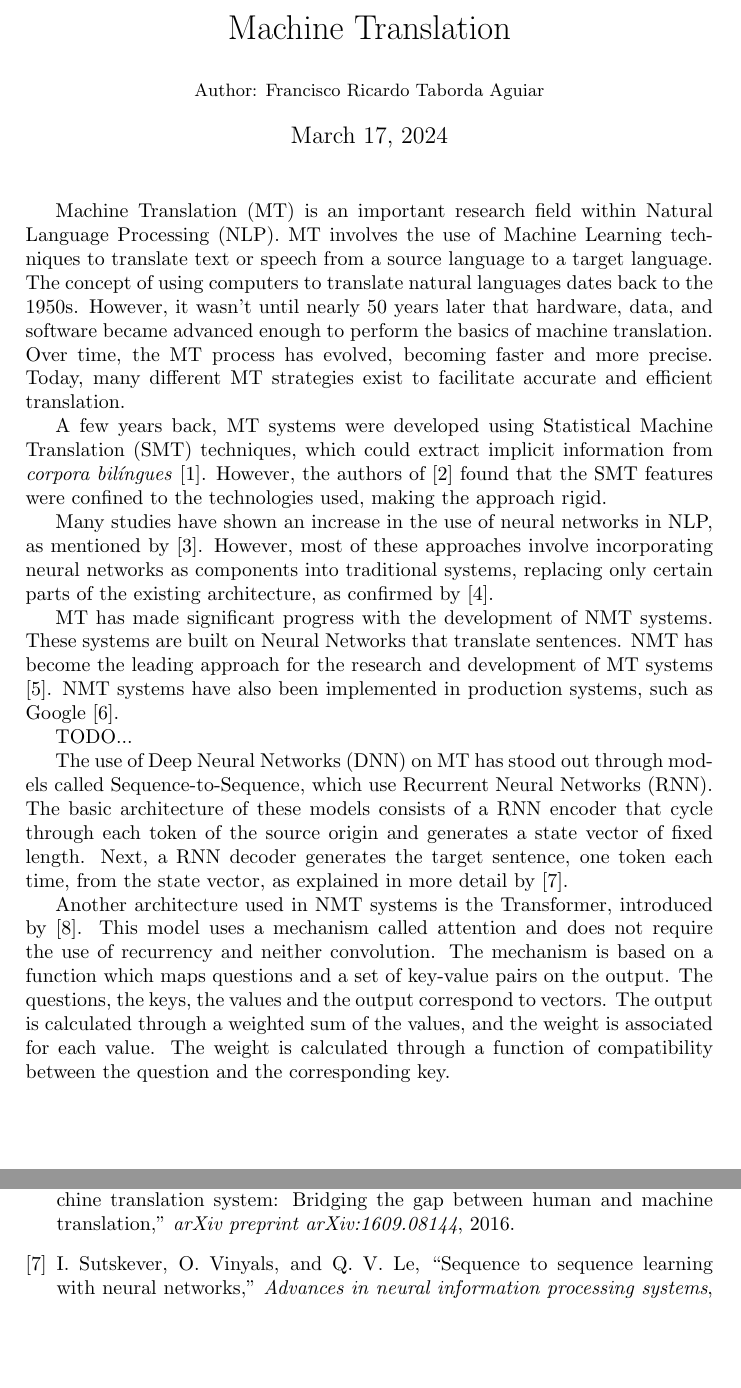
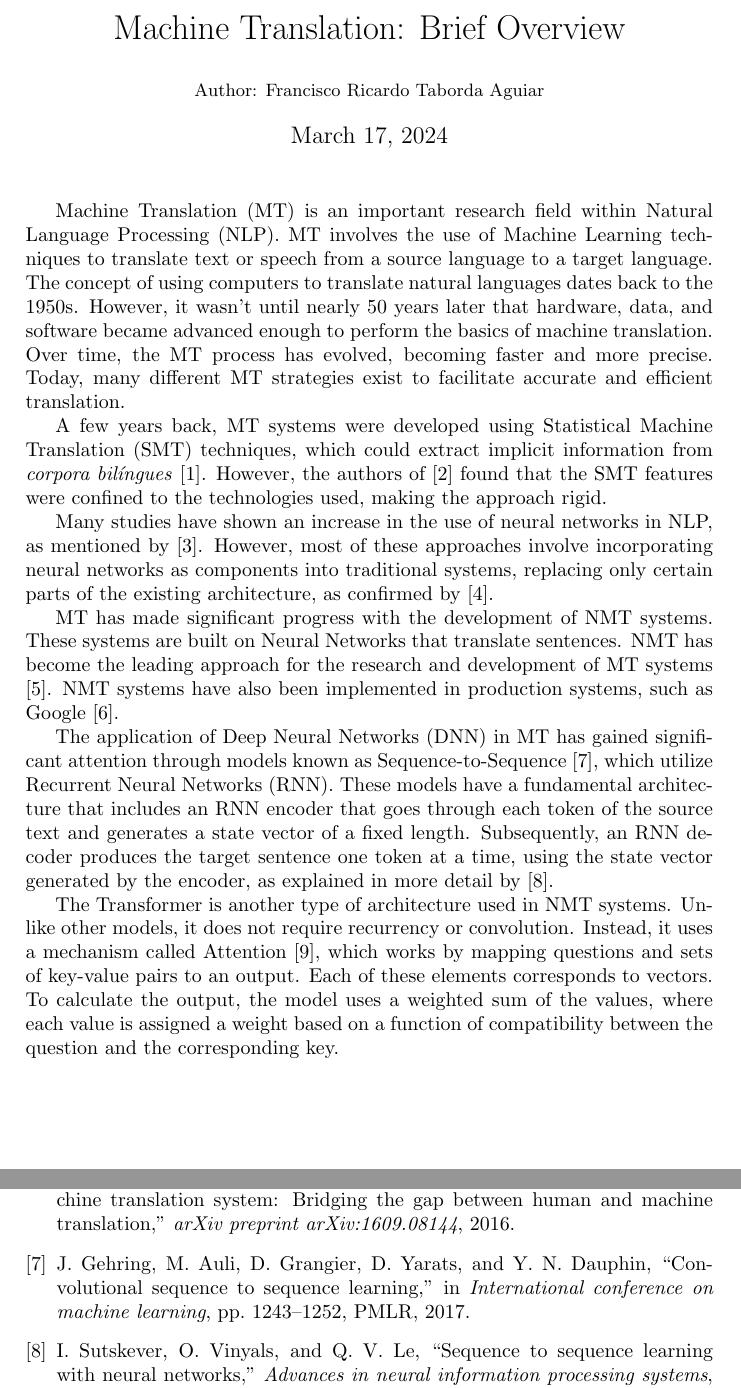
Before and after one commit to francisco-ricardo/ntm_post, a LaTeX document (ntm/article.tex): two parts of pages 1 and 2 of 2, joined at a grey line, cut at the place of the change, the shorter picture padded with empty space. Compiled offline with pdfLaTeX.

Commit message:
Complete the ntm article
 Changes to be committed:
	modified:   ntm/article.bib
	modified:   ntm/article.tex

```diff
--- a/ntm/article.tex
+++ b/ntm/article.tex
@@ -21,7 +21,7 @@
 
 
 \title{
-    Machine Translation\\
+    Machine Translation: Brief Overview\\
 }
 
 \author{
@@ -63,28 +63,25 @@
     of MT systems \cite{tan:2020}. NMT systems have also been implemented
     in production systems, such as Google \cite{wu:2016}.
 
+    The application of Deep Neural Networks (DNN) in MT has gained
+    significant attention through models known as Sequence-to-Sequence
+    \cite{gehring:2017}, which utilize Recurrent Neural Networks (RNN).
+    These models have a fundamental architecture that includes an RNN
+    encoder that goes through each token of the source text and generates
+    a state vector of a fixed length. Subsequently, an RNN decoder produces
+    the target sentence one token at a time, using the state vector
+    generated by the encoder, as explained in more detail by
+    \cite{sutskever:2014}.
 
-
-    TODO...
-
-    The use of Deep Neural Networks (DNN) on MT has stood out through
-    models called Sequence-to-Sequence, which use Recurrent Neural Networks
-    (RNN). The basic architecture of these models consists of a RNN encoder
-    that cycle through each token of the source origin and generates a
-    state vector of fixed length.
-    Next, a RNN decoder generates the target sentence, one token each time,
-    from the state vector, as explained in more detail by \cite{sutskever:2014}.
-
-    Another architecture used in NMT systems is the Transformer, introduced
-    by \cite{vaswani:2017attention}. This model uses a mechanism called attention
-    and does not require the use of recurrency and neither convolution.
-    The mechanism is based on a function which maps questions and a set of
-    key-value pairs on the output.
-    The questions, the keys, the values and the output correspond to vectors.
-    The output is calculated through a weighted sum of the values, and the
-    weight is associated for each value. The weight is calculated through
-    a function of compatibility between the question and the corresponding
-    key.
+    The Transformer is another type of architecture used in NMT systems.
+    Unlike other models, it does not require recurrency or convolution.
+    Instead, it uses a mechanism called Attention
+    \cite{vaswani:2017attention}, which works by
+    mapping questions and sets of key-value pairs to an output.
+    Each of these elements corresponds to vectors. To calculate the
+    output, the model uses a weighted sum of the values, where each
+    value is assigned a weight based on a function of compatibility
+    between the question and the corresponding key.
 
     \section*{Conclusion}
 
```
Also changed, not shown: ntm/article.bib (+9 -0 lines).
